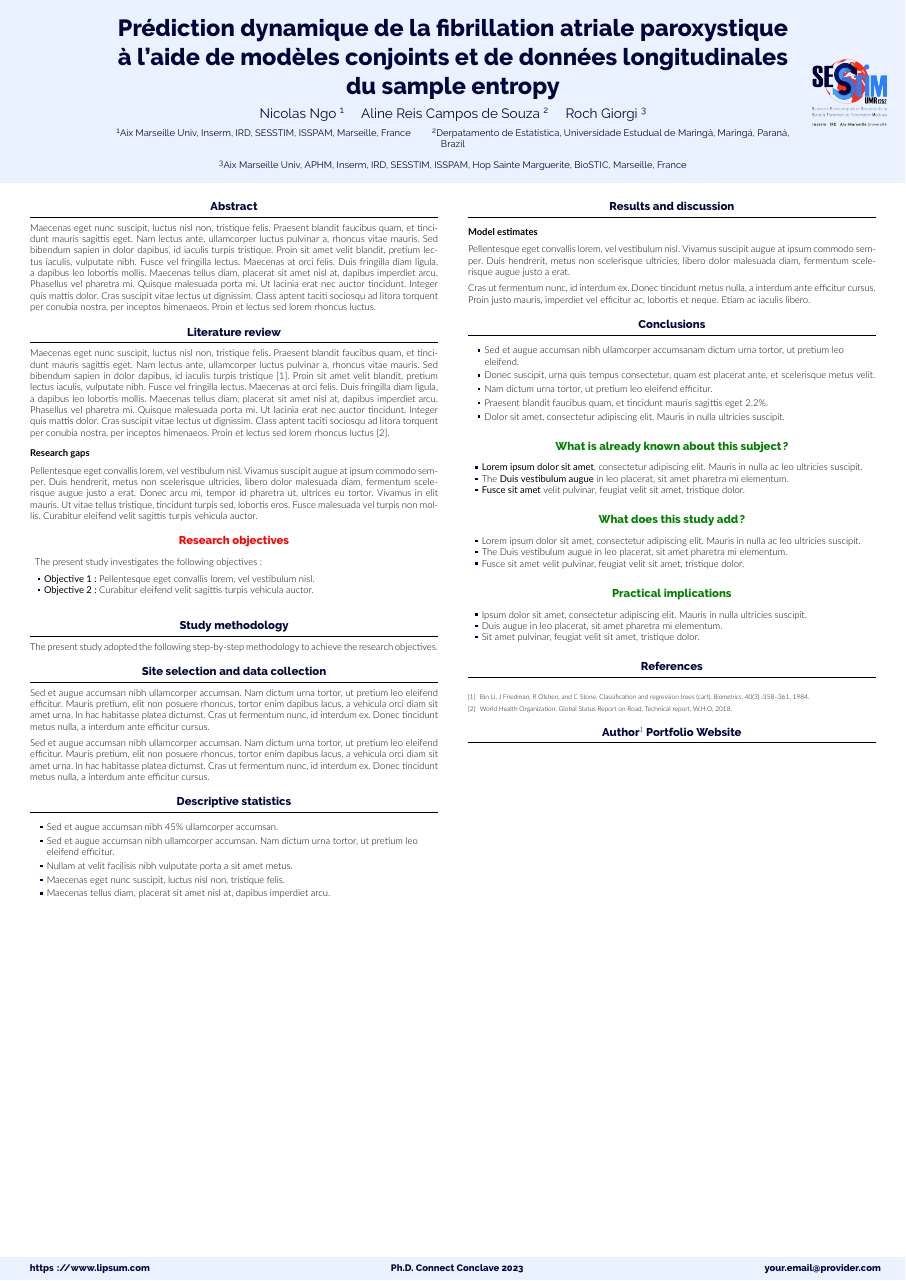
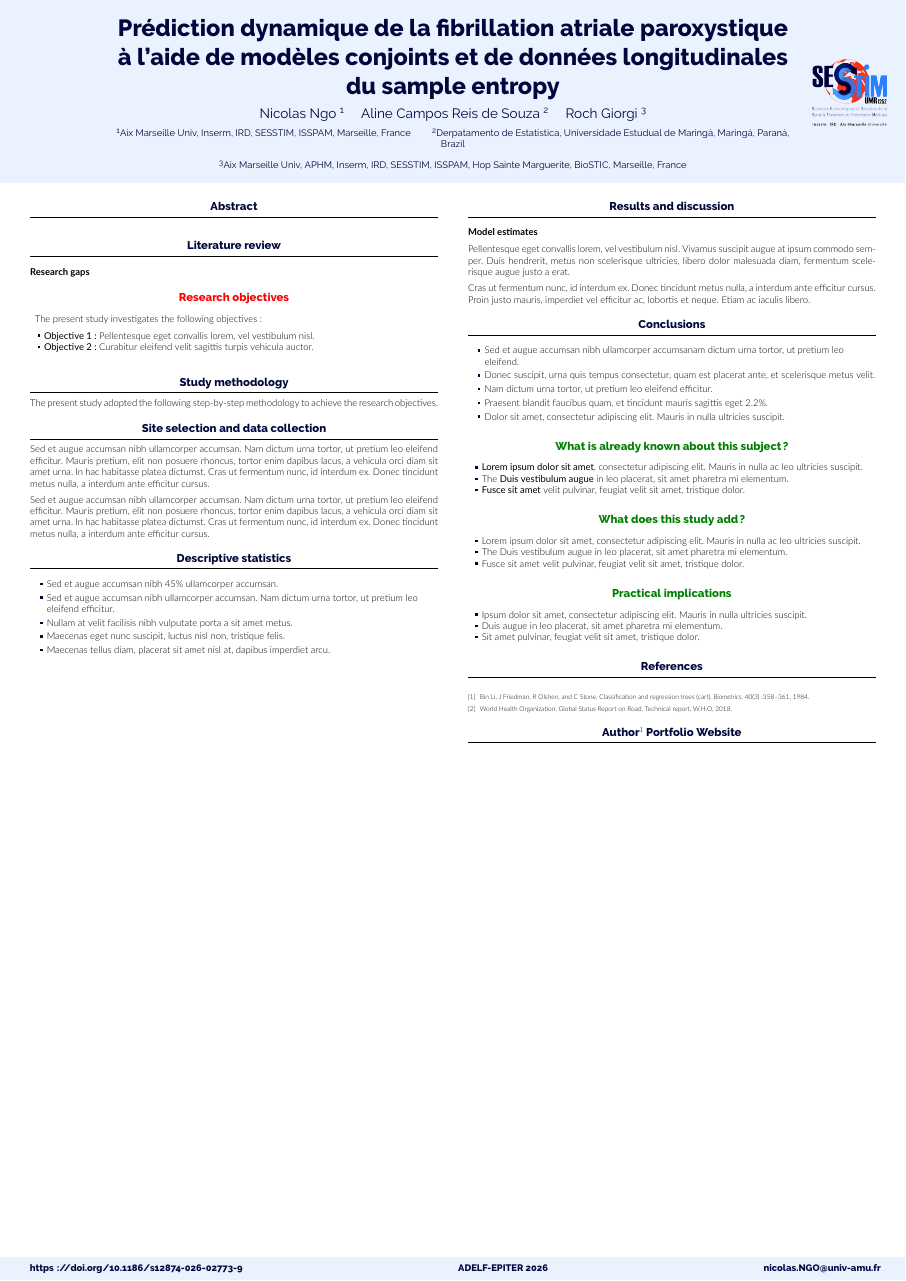
Before and after one commit to NicolasNgo/Dynamic_Prediction_of_PAF_Poster, a LaTeX poster (main.tex): the whole page. Compiled offline with XeLaTeX.

Commit message:
Footnotes and other fixes

```diff
--- a/main.tex
+++ b/main.tex
@@ -69,7 +69,7 @@
 
 \title{\textbf{Prédiction dynamique de la fibrillation atriale paroxystique à l'aide de modèles conjoints et de données longitudinales du sample entropy}}
 
-\author{Nicolas Ngo \inst{1} \and Aline Reis Campos de Souza \inst{2} \and Roch Giorgi \inst{3}}
+\author{Nicolas Ngo \inst{1} \and Aline Campos Reis de Souza \inst{2} \and Roch Giorgi \inst{3}}
 
 \institute[shortinst]{\inst{1} Aix Marseille Univ, Inserm, IRD, SESSTIM, ISSPAM, Marseille, France \samelineand \inst{2} Derpatamento de Estat\'istica, Universidade Estudual de Maring\'a, Maring\'a, Paran\'a, Brazil \and \inst{3} Aix Marseille Univ, APHM, Inserm, IRD, SESSTIM, ISSPAM, Hop Sainte Marguerite, BioSTIC, Marseille, France}
 
@@ -78,9 +78,9 @@
 % ====================
 
 \footercontent{
-  \href{https://www.lipsum.com}{\textbf{https://www.lipsum.com}} \hfill
-  \textbf{Ph.D. Connect Conclave 2023} \hfill
-  \href{mailto:your.email@provider.com}{\textbf{your.email@provider.com}}}
+  \href{https://doi.org/10.1186/s12874-026-02773-9}{\textbf{https://doi.org/10.1186/s12874-026-02773-9}} \hfill
+  \textbf{ADELF-EPITER 2026} \hfill
+  \href{mailto:nicolas.NGO@univ-amu.fr}{\textbf{nicolas.NGO@univ-amu.fr}}}
 % (can be left out to remove footer)
 
 
@@ -108,7 +108,7 @@
 % Abstract
 % ----------------------------------
   \begin{block}{Abstract}
-    Maecenas eget nunc suscipit, luctus nisl non, tristique felis. Praesent blandit faucibus quam, et tincidunt mauris sagittis eget. Nam lectus ante, ullamcorper luctus pulvinar a, rhoncus vitae mauris. Sed bibendum sapien in dolor dapibus, id iaculis turpis tristique. Proin sit amet velit blandit, pretium lectus iaculis, vulputate nibh. Fusce vel fringilla lectus. Maecenas at orci felis. Duis fringilla diam ligula, a dapibus leo lobortis mollis. Maecenas tellus diam, placerat sit amet nisl at, dapibus imperdiet arcu. Phasellus vel pharetra mi. Quisque malesuada porta mi. Ut lacinia erat nec auctor tincidunt. Integer quis mattis dolor. Cras suscipit vitae lectus ut dignissim. Class aptent taciti sociosqu ad litora torquent per conubia nostra, per inceptos himenaeos. Proin et lectus sed lorem rhoncus luctus.
+
   \end{block}
 
 % ----------------------------------
@@ -116,10 +116,8 @@
 % ----------------------------------
   \begin{block}{Literature review}
 
-    Maecenas eget nunc suscipit, luctus nisl non, tristique felis. Praesent blandit faucibus quam, et tincidunt mauris sagittis eget. Nam lectus ante, ullamcorper luctus pulvinar a, rhoncus vitae mauris. Sed bibendum sapien in dolor dapibus, id iaculis turpis tristique \cite{li-1984}. Proin sit amet velit blandit, pretium lectus iaculis, vulputate nibh. Fusce vel fringilla lectus. Maecenas at orci felis. Duis fringilla diam ligula, a dapibus leo lobortis mollis. Maecenas tellus diam, placerat sit amet nisl at, dapibus imperdiet arcu. Phasellus vel pharetra mi. Quisque malesuada porta mi. Ut lacinia erat nec auctor tincidunt. Integer quis mattis dolor. Cras suscipit vitae lectus ut dignissim. Class aptent taciti sociosqu ad litora torquent per conubia nostra, per inceptos himenaeos. Proin et lectus sed lorem rhoncus luctus \cite{WHO-2018}.
+    \heading{Research gaps}
 
-    \heading{Research gaps}
-    Pellentesque eget convallis lorem, vel vestibulum nisl. Vivamus suscipit augue at ipsum commodo semper. Duis hendrerit, metus non scelerisque ultricies, libero dolor malesuada diam, fermentum scelerisque augue justo a erat. Donec arcu mi, tempor id pharetra ut, ultrices eu tortor. Vivamus in elit mauris. Ut vitae tellus tristique, tincidunt turpis sed, lobortis eros. Fusce malesuada vel turpis non mollis. Curabitur eleifend velit sagittis turpis vehicula auctor.
 
   \end{block}
 
```
